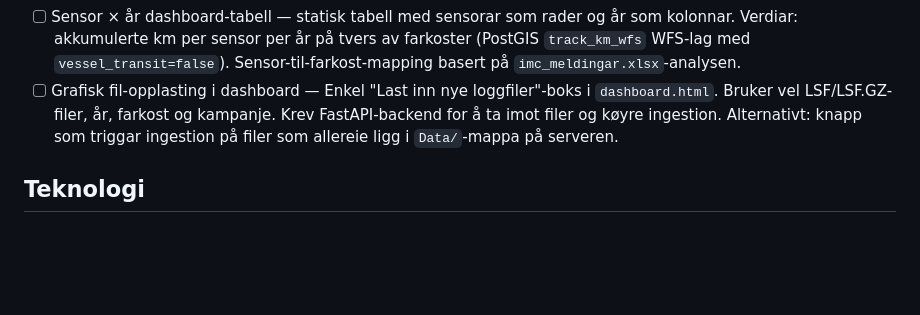
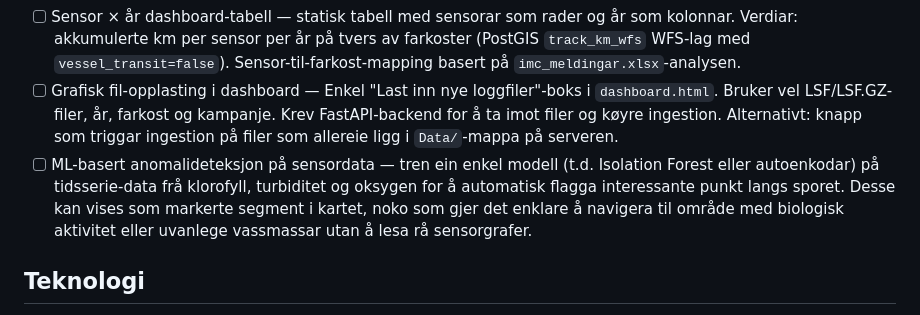
Before and after one commit to MartinLudvigsenNTNU/rov-gis, a Markdown page: README.md, the part around the change. Drawn GitHub-style; blank space fills up the shorter version.

Commit message:
Add ML anomaly detection idea to future work
Co-Authored-By: Claude Sonnet 4.6 <noreply@anthropic.com>

```diff
--- a/README.md
+++ b/README.md
@@ -61,6 +61,7 @@ Posisjon er rekna ut frå `EstimatedState`-meldingar med NED-offset konvertert t
 - [ ] Fullstendig sensor-ingestion — les og lagra følgjande sensorar per punkt i `auv_tracks`: Klorofyll-a (IMC 289, harold/thor/roald), Turbiditet (IMC 288, thor/roald), Oksygen (IMC 295, roald), CDOM (IMC 903, harold), Optisk tilbakespredning (IMC 904, harold), `sonar_active` boolean (IMC 276 for thor/fridtjof, IMC 2023 for marie), `camera_active` boolean (IMC 277 for fridtjof). Merk: ikkje alle farkoster bereknar salthaldighet sjølv om dei loggar konduktivitet (lauv-thor manglar Salinity-melding).
 - [ ] Sensor × år dashboard-tabell — statisk tabell med sensorar som rader og år som kolonnar. Verdiar: akkumulerte km per sensor per år på tvers av farkoster (PostGIS `track_km_wfs` WFS-lag med `vessel_transit=false`). Sensor-til-farkost-mapping basert på `imc_meldingar.xlsx`-analysen.
 - [ ] Grafisk fil-opplasting i dashboard — Enkel "Last inn nye loggfiler"-boks i `dashboard.html`. Bruker vel LSF/LSF.GZ-filer, år, farkost og kampanje. Krev FastAPI-backend for å ta imot filer og køyre ingestion. Alternativt: knapp som triggar ingestion på filer som allereie ligg i `Data/`-mappa på serveren.
+- [ ] ML-basert anomalideteksjon på sensordata — tren ein enkel modell (t.d. Isolation Forest eller autoenkodar) på tidsserie-data frå klorofyll, turbiditet og oksygen for å automatisk flagga interessante punkt langs sporet. Desse kan vises som markerte segment i kartet, noko som gjer det enklare å navigera til område med biologisk aktivitet eller uvanlege vassmassar utan å lesa rå sensorgrafer.
 
 ## Teknologi
 
```
